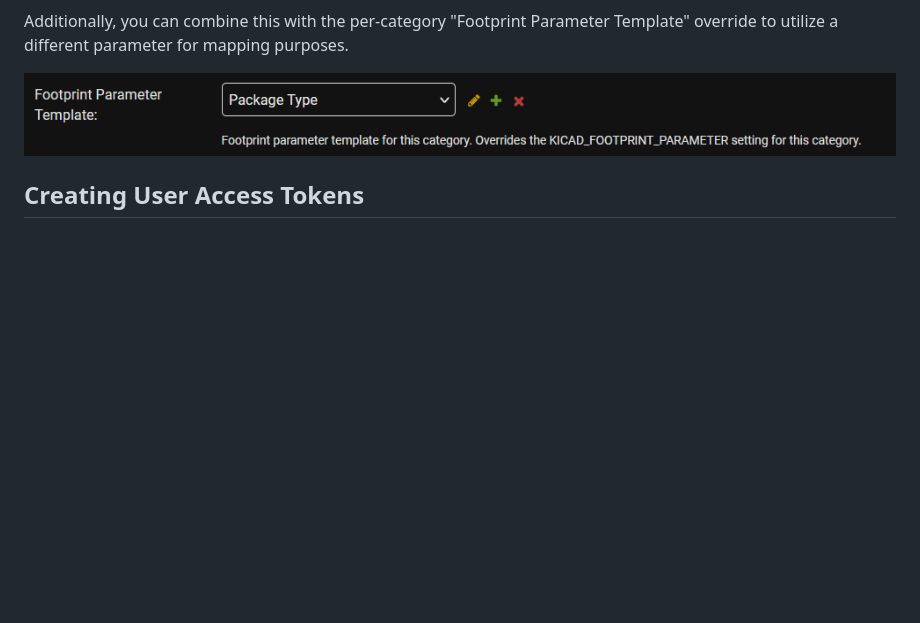
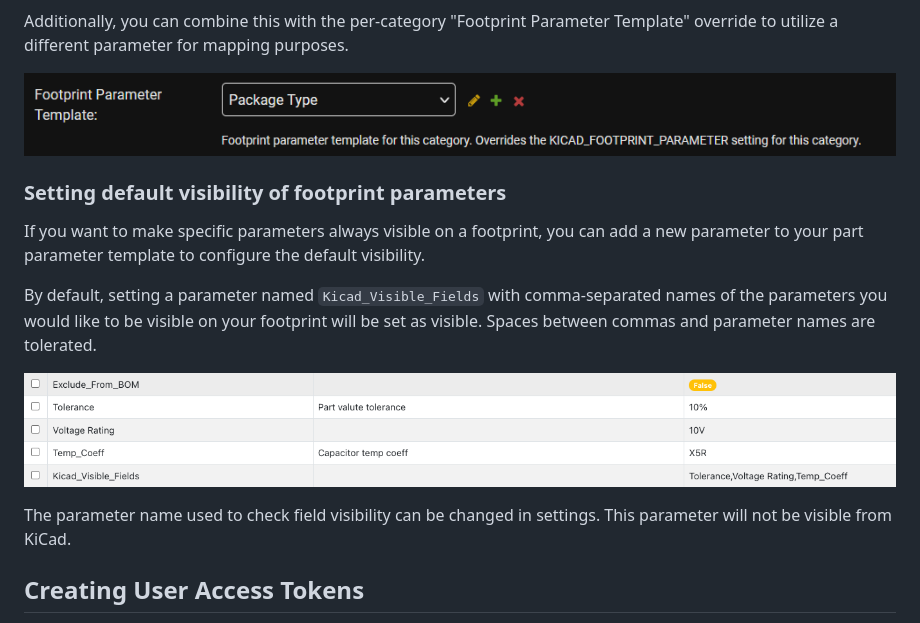
Before and after one commit to afkiwers/inventree_kicad, a Markdown page: README.md, the part around the change. GitHub-like rendering; pictures changed too: images/visible_parameter_field_example.png (added); blank space fills up the shorter version.

Commit message:
Add a section in the README with usage information.

```diff
--- a/README.md
+++ b/README.md
@@ -208,6 +208,16 @@ Additionally, you can combine this with the per-category "Footprint Parameter Te
 
 ![image](https://raw.githubusercontent.com/afkiwers/inventree_kicad/main/images/admin_footprint_parameter_override.png)
 
+### Setting default visibility of footprint parameters
+
+If you want to make specific parameters always visible on a footprint, you can add a new parameter to your part parameter template to configure the default visibility.
+
+By default, setting a parameter named `Kicad_Visible_Fields` with comma-separated names of the parameters you would like to be visible on your footprint will be set as visible. Spaces between commas and parameter names are tolerated.
+
+![image](images/visible_parameter_field_example.png)
+
+The parameter name used to check field visibility can be changed in settings. This parameter will not be visible from KiCad.
+
 ## Creating User Access Tokens
 
 Return to the administrative backend, navigate to the USER model, and access API Tokens. Select "ADD API Token" to generate a token designated for a specific user. It's crucial to highlight the importance of creating separate tokens for each user, rather than using a universal token for everyone.
```
